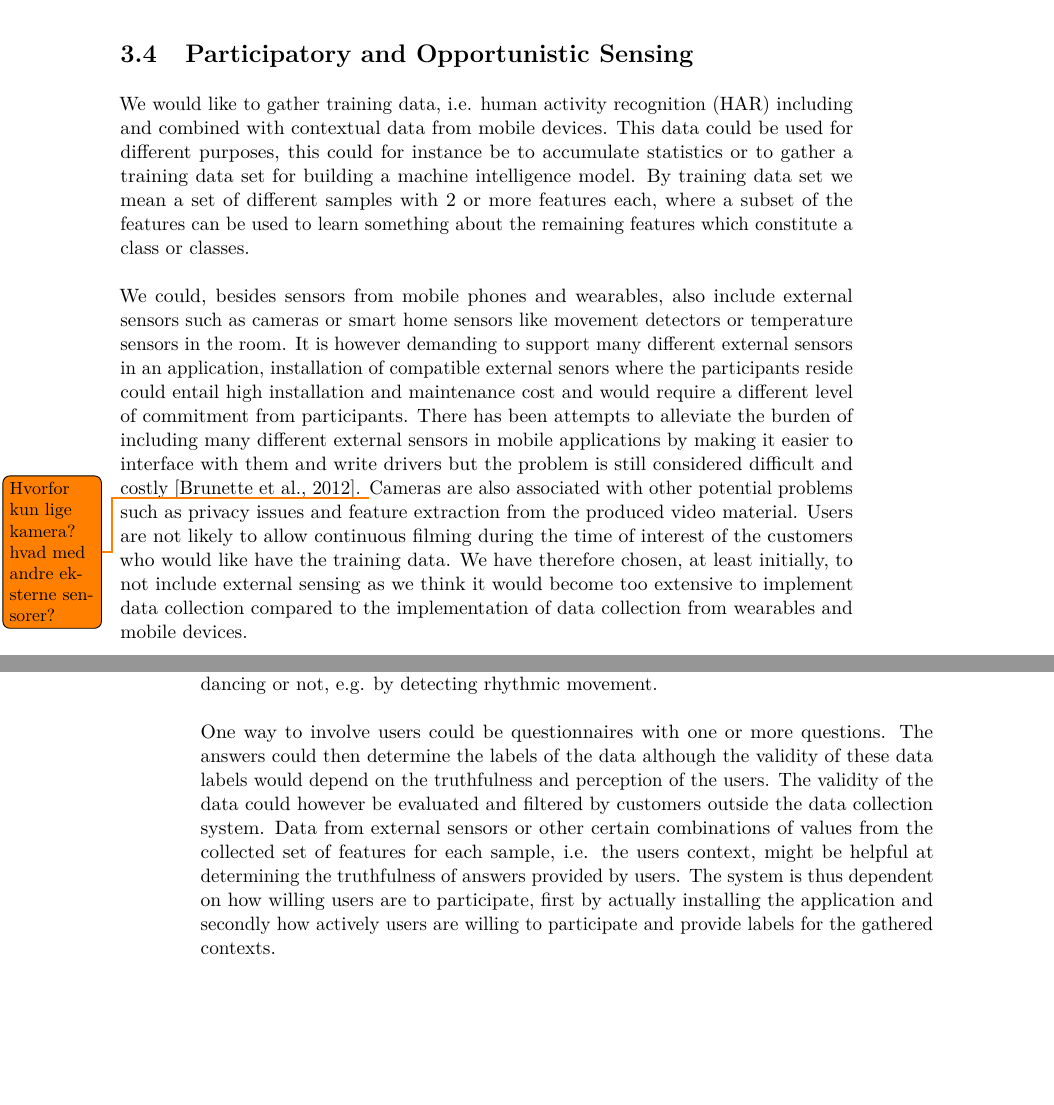
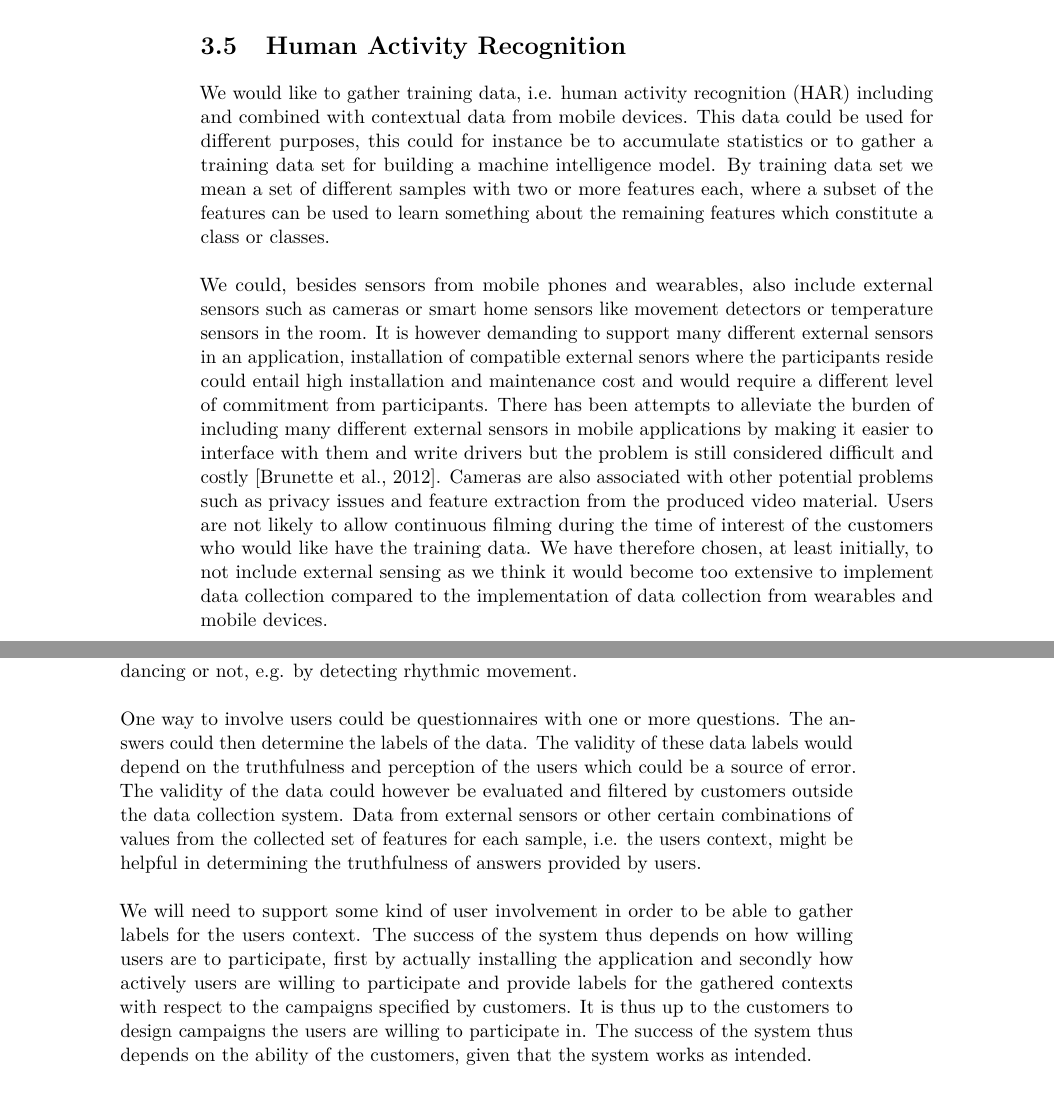
Before and after one commit to Shaderex/SW8-Report, a LaTeX thesis (super_main.tex, which reads content/problem_analysis/human_activity_recognition.tex, content/problem_analysis/participatory_and_opportunistic_sensing.tex): two parts of pages 18 and 19 of 50 before the commit and two parts of pages 21 and 22 of 50 after it, joined at a grey line, cut at the place of the change. Compiled offline with pdfLaTeX.

Commit message:
Finish Participatory and Opportunistic Sensing and rename to Human Activity Recognition

```diff
--- /dev/null
+++ b/content/problem_analysis/human_activity_recognition.tex
@@ -0,0 +1,18 @@
+%!TEX root = ../../super_main.tex
+
+\section{Human Activity Recognition}
+\label{sec:human_activity_recognition}
+
+We would like to gather training data, i.e. human activity recognition (HAR) including and combined with contextual data from mobile devices. This data could be used for different purposes, this could for instance be to accumulate statistics or to gather a training data set for building a machine intelligence model. By training data set we mean a set of different samples with two or more features each, where a subset of the features can be used to learn something about the remaining features which constitute a class or classes.
+\\\\
+We could, besides sensors from mobile phones and wearables, also include external sensors such as cameras or smart home sensors like movement detectors or temperature sensors in the room. It is however demanding to support many different external sensors in an application, installation of compatible external senors where the participants reside could entail high installation and maintenance cost and would require a different level of commitment from participants. There has been attempts to alleviate the burden of including many different external sensors in mobile applications by making it easier to interface with them and write drivers but the problem is still considered difficult and costly \parencite{open_data_kit}. Cameras are also associated with other potential problems such as privacy issues and feature extraction from the produced video material. Users are not likely to allow continuous filming during the time of interest of the customers who would like have the training data. We have therefore chosen, at least initially, to not include external sensing as we think it would become too extensive to implement data collection compared to the implementation of data collection from wearables and mobile devices.
+\\\\
+There are at least two overall different approaches to this namely participatory and opportunistic sensing \parencite{opp_or_par} \parencite{har_wearables}. Participatory sensing requires that users actively participates in the data collection by own initiative, directly entering data, or by otherwise reacting to requests for input. Opportunistic sensing requires less to none user involvement but it does require more passive monitoring of the context of the user even when the system is not actively gathering data in order to sense if the users context matches triggering conditions for a campaign. A mobile data gathering application would have to actively monitor or somehow be notified when users are physically located near an area of interest. An application query i.e. a campaign could for instance require that data should be gathered when the user is drinking coffee i.e. they are near a coffee shop. This constant monitoring of the users context, in order to enable triggers, might though present its own privacy intrusion problems. This monitoring could however be performed strictly locally on the users mobile device and wearables and the users privacy could thus be somewhat preserved.
+\\\\
+The two approaches can be combined where opportunistic sensing could then provide context in the shape of features used to learn classes provided from participatory sensing where users are included to provide the target classes, i.e. labels, in a training data set. Opportunistic sensing could also provide triggers for when users should be involved in the process. Allowing customers to specify a campaign, or in the words of \parencite{opp_or_par} an application query, could then allow customer of the system to specify to which degree they want user involvement, i.e. participatory sensing, and when and how they want it, i.e. opportunistic sensing.
+\\\\
+The amount of different classes or labels one could infer directly from the sensor data is somewhat limited and would not allow many possible classes which captures human behavior or state. One could attempt to setup artificial rules and determine the labels in the data based on these rules, these rules would however likely be based on assumptions about the data, unless some other ground truth is known, and it would be difficult to infer many possibly interesting human behavior or state classes for a desired artificial intelligence (AI) model such as for instance stress levels or happiness. One might however with a given algorithm or another machine intelligence model be able to recognize patterns in the data to infer classes, this could for instance be if the person is dancing or not, e.g. by detecting rhythmic movement.
+\\\\
+One way to involve users could be questionnaires with one or more questions. The answers could then determine the labels of the data. The validity of these data labels would depend on the truthfulness and perception of the users which could be a source of error. The validity of the data could however be evaluated and filtered by customers outside the data collection system. Data from external sensors or other certain combinations of values from the collected set of features for each sample, i.e. the users context, might be helpful in determining the truthfulness of answers provided by users.
+\\\\
+We will need to support some kind of user involvement in order to be able to gather labels for the users context. The success of the system thus depends on how willing users are to participate, first by actually installing the application and secondly how actively users are willing to participate and provide labels for the gathered contexts with respect to the campaigns specified by customers. It is thus up to the customers to design campaigns the users are willing to participate in. The success of the system thus depends on the ability of the customers, given that the system works as intended.
--- a/content/problem_analysis/participatory_and_opportunistic_sensing.tex
+++ /dev/null
@@ -1,17 +0,0 @@
-%!TEX root = ../../super_main.tex
-
-% This section is based on: http://ieeexplore.ieee.org/stamp/stamp.jsp?tp=&arnumber=6365160
-
-\section{Participatory and Opportunistic Sensing}
-\label{sec:participatory_and_opportunistic_sensing}
-%- Human-centric sensing
-%- Important distinction between external and wearable sensors
-% - Intelligent homes and cameras could provide (external) data
-
-We would like to gather training data, i.e. human activity recognition (HAR) including and combined with contextual data from mobile devices. This data could be used for different purposes, this could for instance be to accumulate statistics or to gather a training data set for building a machine intelligence model. By training data set we mean a set of different samples with 2 or more features each, where a subset of the features can be used to learn something about the remaining features which constitute a class or classes.
-\\\\
-We could, besides sensors from mobile phones and wearables, also include external sensors such as cameras or smart home sensors like movement detectors or temperature sensors in the room. It is however demanding to support many different external sensors in an application, installation of compatible external senors where the participants reside could entail high installation and maintenance cost and would require a different level of commitment from participants. There has been attempts to alleviate the burden of including many different external sensors in mobile applications by making it easier to interface with them and write drivers but the problem is still considered difficult and costly \parencite{open_data_kit}.
-% Folk har ikke lyst til at blive overvåget
-% Der er meget data i videoer - Feature extraction difficult
-\todo{Hvorfor kun lige kamera? hvad med andre eksterne sensorer?}
-Cameras are also associated with other potential problems such as privacy issues and feature extraction from the produced video material. Users are not likely to allow continuous filming during the time of interest of the customers who would like have the training data. We have therefore chosen, at least initially, to not include external sensing as we think it would become too extensive to implement data collection compared to the implementation of data collection from wearables and mobile devices.
@@ -32,8 +0,0 @@ Opportunistic sensing requires less to none user involvement but it does require
-The amount of different classes or labels one could infer directly from the sensor data is somewhat limited and would not allow many possible classes which captures human behavior or state. One could attempt to setup artificial rules and determine the labels in the data based on these rules, these rules would however likely be based on assumptions about the data, unless some other ground truth is known, and it would be difficult to infer many possibly interesting human behavior or state classes for a desired artificial intelligence (AI) model such as for instance stress levels or happiness. One might however with a given algorithm or another machine intelligence model be able to recognize patterns in the data to infer classes, this could for instance be if the person is dancing or not, e.g. by detecting rhythmic movement.
-\\\\
-% Skriv noget om at questionaires er en god måde at skaffe data (labels) fra users
-% Fordele og ulemper ved at involvere brugere - ulemper kunne måske udgås med external sensoring
-One way to involve users could be questionnaires with one or more questions. The answers could then determine the labels of the data although the validity of these data labels would depend on the truthfulness and perception of the users. The validity of the data could however be evaluated and filtered by customers outside the data collection system. Data from external sensors or other certain combinations of values from the collected set of features for each sample, i.e. the users context, might be helpful at determining the truthfulness of answers provided by users.
-% Vi er afhængige af at brugerne gerne vil lege med
-% Der bliver nød til at være en eller anden grad af bruger involvering eftersom at softwaren skal køre på brugernes devices
-The system is thus dependent on how willing users are to participate, first by actually installing the application and secondly how actively users are willing to participate and provide labels for the gathered contexts.
```
Also changed, not shown: content/problem_analysis/problem_analysis.tex (+2 -2 lines), content/problem_analysis/participatory_and_opportunistic_sensing.tex (14 more changed lines).
